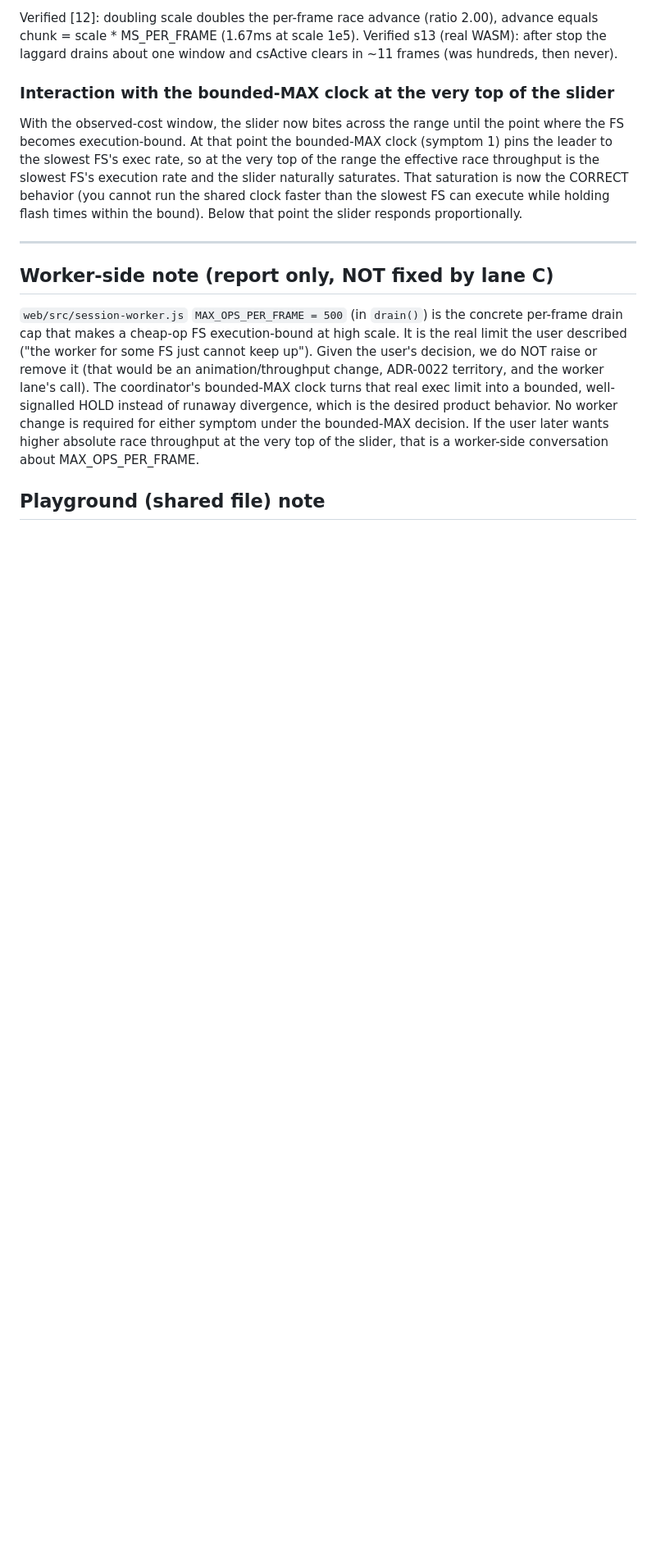
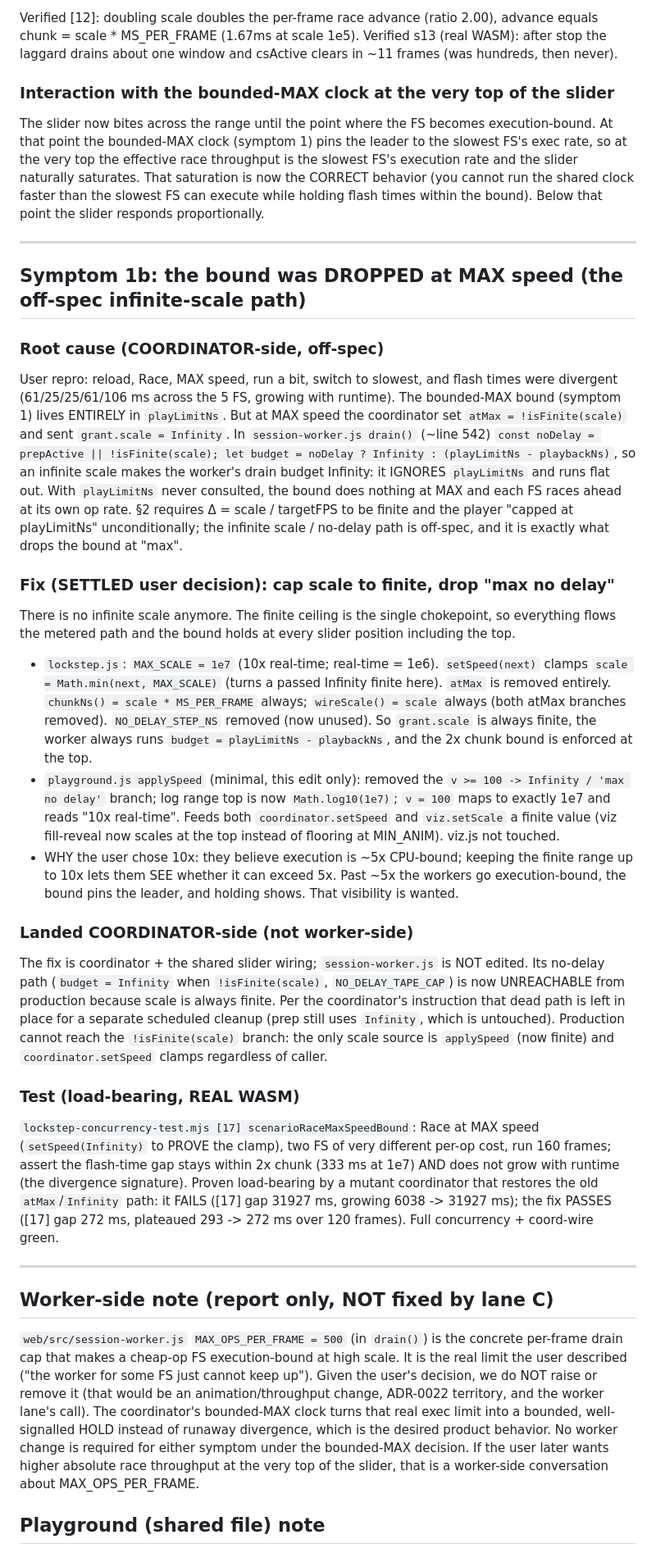
Before and after one commit to simap/FlashVis, a Markdown page: RACE-SCALE-DIAG.md, the part around the change. Shown at 82% size. Rendered like a GitHub page; blank space fills up the shorter version.

Commit message:
docs(race): max-speed root cause (off-spec infinite path) + finite MAX_SCALE=1e7 fix

```diff
--- a/RACE-SCALE-DIAG.md
+++ b/RACE-SCALE-DIAG.md
@@ -105,12 +105,61 @@ chunk = scale * MS_PER_FRAME (1.67ms at scale 1e5). Verified s13 (real WASM): af
 laggard drains about one window and csActive clears in ~11 frames (was hundreds, then never).
 
 ### Interaction with the bounded-MAX clock at the very top of the slider
-With the observed-cost window, the slider now bites across the range until the point where the
-FS becomes execution-bound. At that point the bounded-MAX clock (symptom 1) pins the leader to
-the slowest FS's exec rate, so at the very top of the range the effective race throughput is
-the slowest FS's execution rate and the slider naturally saturates. That saturation is now the
-CORRECT behavior (you cannot run the shared clock faster than the slowest FS can execute while
-holding flash times within the bound). Below that point the slider responds proportionally.
+The slider now bites across the range until the point where the FS becomes execution-bound. At
+that point the bounded-MAX clock (symptom 1) pins the leader to the slowest FS's exec rate, so
+at the very top the effective race throughput is the slowest FS's execution rate and the slider
+naturally saturates. That saturation is now the CORRECT behavior (you cannot run the shared
+clock faster than the slowest FS can execute while holding flash times within the bound). Below
+that point the slider responds proportionally.
+
+---
+
+## Symptom 1b: the bound was DROPPED at MAX speed (the off-spec infinite-scale path)
+
+### Root cause (COORDINATOR-side, off-spec)
+User repro: reload, Race, MAX speed, run a bit, switch to slowest, and flash times were
+divergent (61/25/25/61/106 ms across the 5 FS, growing with runtime). The bounded-MAX bound
+(symptom 1) lives ENTIRELY in `playLimitNs`. But at MAX speed the coordinator set
+`atMax = !isFinite(scale)` and sent `grant.scale = Infinity`. In `session-worker.js drain()`
+(~line 542) `const noDelay = prepActive || !isFinite(scale); let budget = noDelay ? Infinity :
+(playLimitNs - playbackNs)`, so an infinite scale makes the worker's drain budget Infinity: it
+IGNORES `playLimitNs` and runs flat out. With `playLimitNs` never consulted, the bound does
+nothing at MAX and each FS races ahead at its own op rate. §2 requires Δ = scale / targetFPS to
+be finite and the player "capped at playLimitNs" unconditionally; the infinite scale / no-delay
+path is off-spec, and it is exactly what drops the bound at "max".
+
+### Fix (SETTLED user decision): cap scale to finite, drop "max no delay"
+There is no infinite scale anymore. The finite ceiling is the single chokepoint, so everything
+flows the metered path and the bound holds at every slider position including the top.
+- `lockstep.js`: `MAX_SCALE = 1e7` (10x real-time; real-time = 1e6). `setSpeed(next)` clamps
+  `scale = Math.min(next, MAX_SCALE)` (turns a passed Infinity finite here). `atMax` is removed
+  entirely. `chunkNs() = scale * MS_PER_FRAME` always; `wireScale() = scale` always (both
+  atMax branches removed). `NO_DELAY_STEP_NS` removed (now unused). So `grant.scale` is always
+  finite, the worker always runs `budget = playLimitNs - playbackNs`, and the 2x chunk bound is
+  enforced at the top.
+- `playground.js applySpeed` (minimal, this edit only): removed the `v >= 100 -> Infinity /
+  'max no delay'` branch; log range top is now `Math.log10(1e7)`; `v = 100` maps to exactly 1e7
+  and reads "10x real-time". Feeds both `coordinator.setSpeed` and `viz.setScale` a finite value
+  (viz fill-reveal now scales at the top instead of flooring at MIN_ANIM). viz.js not touched.
+- WHY the user chose 10x: they believe execution is ~5x CPU-bound; keeping the finite range up
+  to 10x lets them SEE whether it can exceed 5x. Past ~5x the workers go execution-bound, the
+  bound pins the leader, and holding shows. That visibility is wanted.
+
+### Landed COORDINATOR-side (not worker-side)
+The fix is coordinator + the shared slider wiring; `session-worker.js` is NOT edited. Its
+no-delay path (`budget = Infinity` when `!isFinite(scale)`, `NO_DELAY_TAPE_CAP`) is now
+UNREACHABLE from production because scale is always finite. Per the coordinator's instruction
+that dead path is left in place for a separate scheduled cleanup (prep still uses `Infinity`,
+which is untouched). Production cannot reach the `!isFinite(scale)` branch: the only scale
+source is `applySpeed` (now finite) and `coordinator.setSpeed` clamps regardless of caller.
+
+### Test (load-bearing, REAL WASM)
+`lockstep-concurrency-test.mjs [17] scenarioRaceMaxSpeedBound`: Race at MAX speed
+(`setSpeed(Infinity)` to PROVE the clamp), two FS of very different per-op cost, run 160 frames;
+assert the flash-time gap stays within 2x chunk (333 ms at 1e7) AND does not grow with runtime
+(the divergence signature). Proven load-bearing by a mutant coordinator that restores the old
+`atMax`/`Infinity` path: it FAILS ([17] gap 31927 ms, growing 6038 -> 31927 ms); the fix PASSES
+([17] gap 272 ms, plateaued 293 -> 272 ms over 120 frames). Full concurrency + coord-wire green.
 
 ---
 
```
